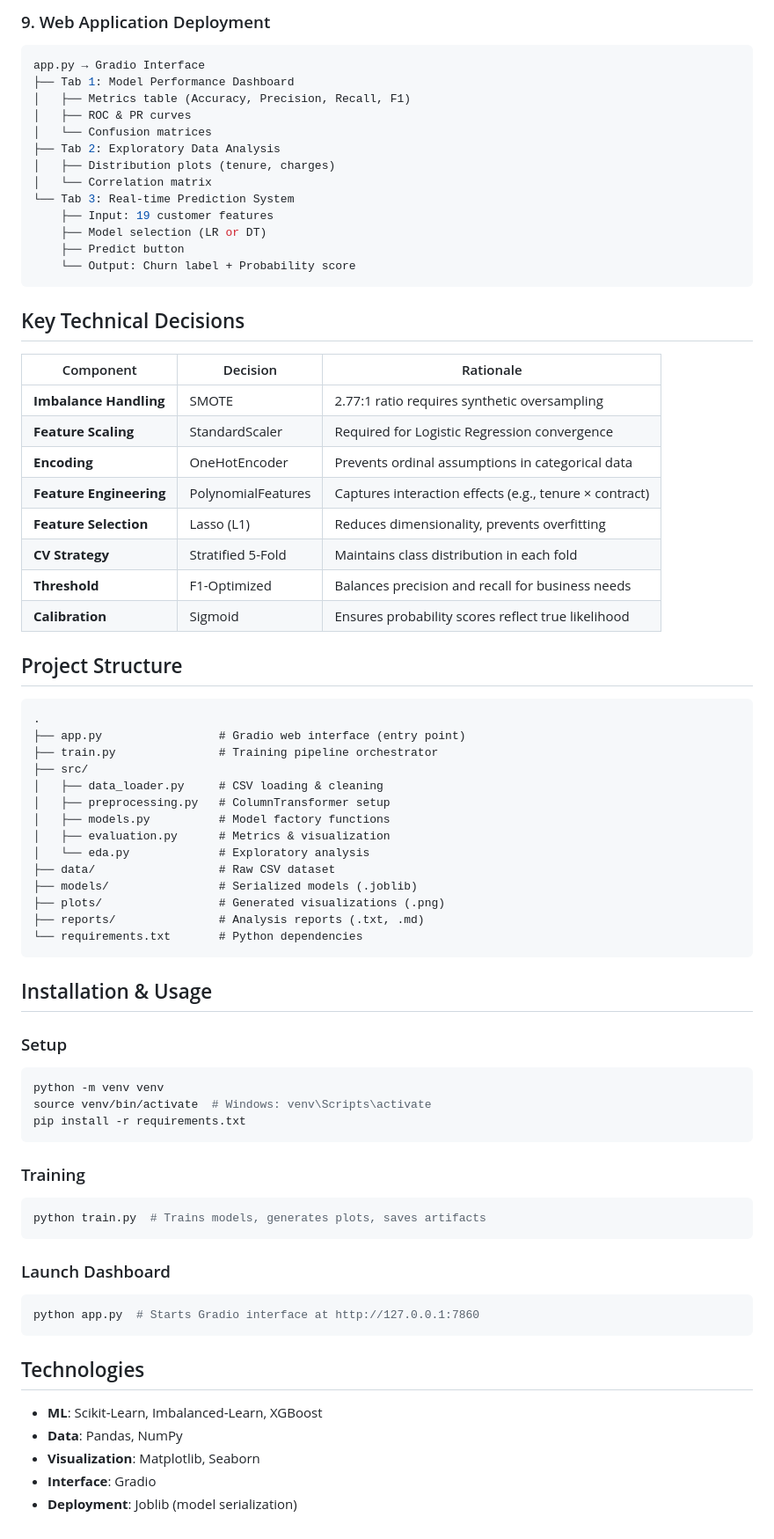
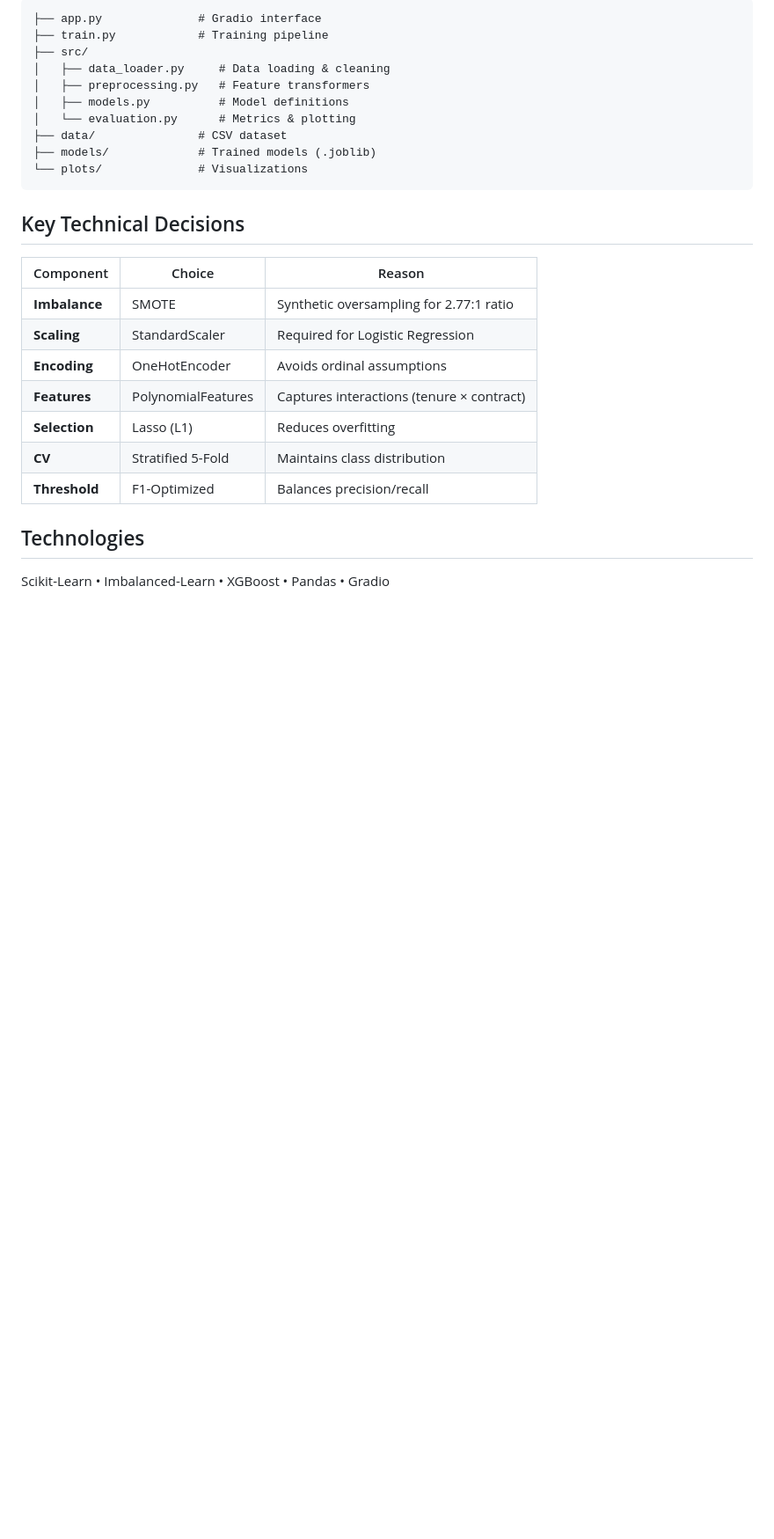
Before and after one commit to hypnoastic/TelcoChurnPredictor, a Markdown page: README.md, the part around one of its changes. Shown at 88% size. Rendered like a GitHub page; blank space fills up the shorter version.

````diff
--- a/README.md
+++ b/README.md
@@ -206,75 +108,27 @@ joblib.dump()
-### 9. Web Application Deployment
-```python
-app.py → Gradio Interface
-├── Tab 1: Model Performance Dashboard
-│   ├── Metrics table (Accuracy, Precision, Recall, F1)
-│   ├── ROC & PR curves
-│   └── Confusion matrices
-├── Tab 2: Exploratory Data Analysis
-│   ├── Distribution plots (tenure, charges)
-│   └── Correlation matrix
-└── Tab 3: Real-time Prediction System
-    ├── Input: 19 customer features
-    ├── Model selection (LR or DT)
-    ├── Predict button
-    └── Output: Churn label + Probability score
+├── app.py              # Gradio interface
+├── train.py            # Training pipeline
+├── src/
+│   ├── data_loader.py     # Data loading & cleaning
+│   ├── preprocessing.py   # Feature transformers
+│   ├── models.py          # Model definitions
+│   └── evaluation.py      # Metrics & plotting
+├── data/               # CSV dataset
+├── models/             # Trained models (.joblib)
+└── plots/              # Visualizations
 ```
 
 ## Key Technical Decisions
 
-| Component | Decision | Rationale |
-|-----------|----------|----------|
-| **Imbalance Handling** | SMOTE | 2.77:1 ratio requires synthetic oversampling |
-| **Feature Scaling** | StandardScaler | Required for Logistic Regression convergence |
-| **Encoding** | OneHotEncoder | Prevents ordinal assumptions in categorical data |
-| **Feature Engineering** | PolynomialFeatures | Captures interaction effects (e.g., tenure × contract) |
-| **Feature Selection** | Lasso (L1) | Reduces dimensionality, prevents overfitting |
-| **CV Strategy** | Stratified 5-Fold | Maintains class distribution in each fold |
-| **Threshold** | F1-Optimized | Balances precision and recall for business needs |
-| **Calibration** | Sigmoid | Ensures probability scores reflect true likelihood |
-
-## Project Structure
-
-```
-.
-├── app.py                 # Gradio web interface (entry point)
-├── train.py               # Training pipeline orchestrator
-├── src/
-│   ├── data_loader.py     # CSV loading & cleaning
-│   ├── preprocessing.py   # ColumnTransformer setup
-│   ├── models.py          # Model factory functions
-│   ├── evaluation.py      # Metrics & visualization
-│   └── eda.py             # Exploratory analysis
-├── data/                  # Raw CSV dataset
-├── models/                # Serialized models (.joblib)
-├── plots/                 # Generated visualizations (.png)
-├── reports/               # Analysis reports (.txt, .md)
-└── requirements.txt       # Python dependencies
-```
-
-## Installation & Usage
-
-### Setup
-```bash
-python -m venv venv
-source venv/bin/activate  # Windows: venv\Scripts\activate
-pip install -r requirements.txt
-```
-
-### Training
-```bash
-python train.py  # Trains models, generates plots, saves artifacts
-```
-
-### Launch Dashboard
-```bash
-python app.py  # Starts Gradio interface at http://127.0.0.1:7860
-```
+| Component | Choice | Reason |
+|-----------|--------|--------|
+| **Imbalance** | SMOTE | Synthetic oversampling for 2.77:1 ratio |
+| **Scaling** | StandardScaler | Required for Logistic Regression |
+| **Encoding** | OneHotEncoder | Avoids ordinal assumptions |
+| **Features** | PolynomialFeatures | Captures interactions (tenure × contract) |
+| **Selection** | Lasso (L1) | Reduces overfitting |
+| **CV** | Stratified 5-Fold | Maintains class distribution |
+| **Threshold** | F1-Optimized | Balances precision/recall |
 
 ## Technologies
 
-- **ML**: Scikit-Learn, Imbalanced-Learn, XGBoost
-- **Data**: Pandas, NumPy
-- **Visualization**: Matplotlib, Seaborn
-- **Interface**: Gradio
-- **Deployment**: Joblib (model serialization)
+Scikit-Learn • Imbalanced-Learn • XGBoost • Pandas • Gradio
````
Also changed, not shown: other parts of README.md (+83 -181 lines).
